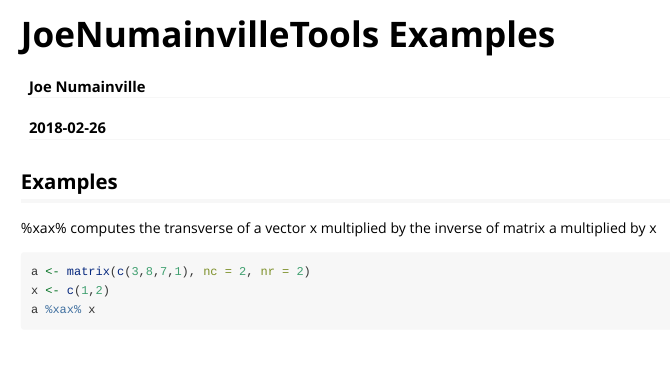
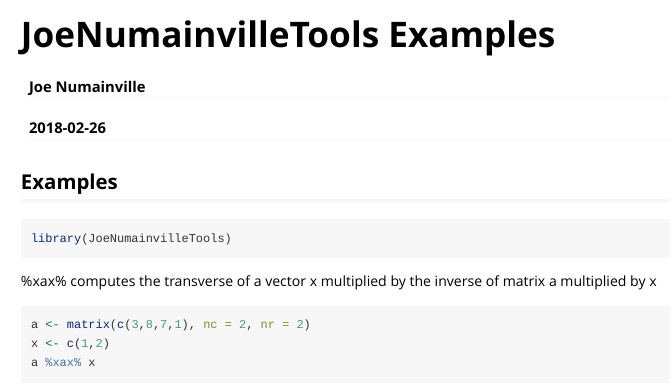
Before and after one commit to jnumainville/JoeNumainvilleTools, an R Markdown document (vignettes/examples.Rmd): the page in a window 1100 px wide, from its top. Rendered offline with R 4.5, knitr and Pandoc, with nearby package versions; some code elsewhere in the file could not run offline.

Commit message:
Update examples.rmd

````diff
--- a/vignettes/examples.Rmd
+++ b/vignettes/examples.Rmd
@@ -9,6 +9,9 @@ vignette: >
   %\VignetteEncoding{UTF-8}
 ---
 ## Examples
+```{r}
+library(JoeNumainvilleTools)
+```
 
 %xax% computes the transverse of a vector x multiplied by the inverse of matrix a multiplied by x
 ```{r}
````
